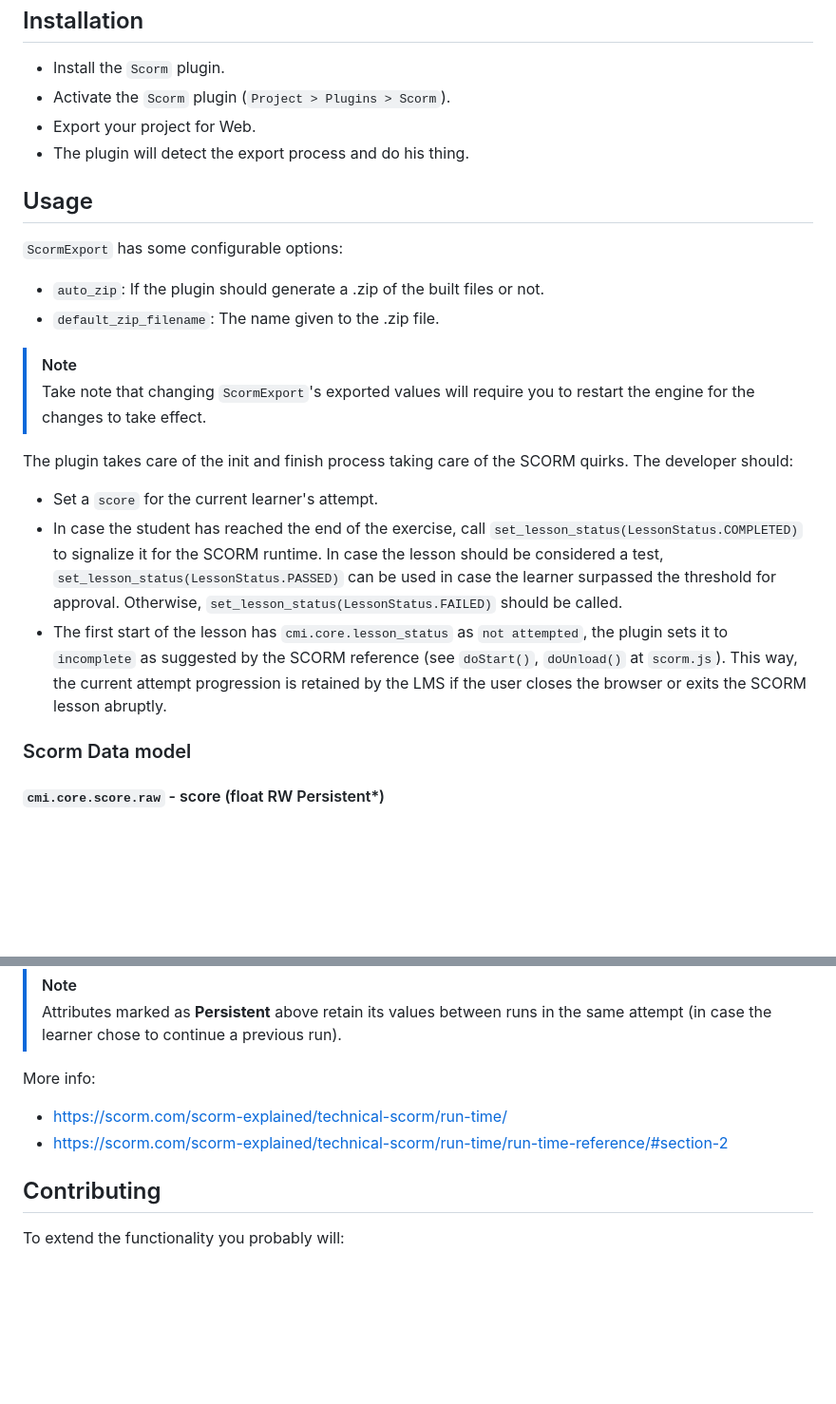
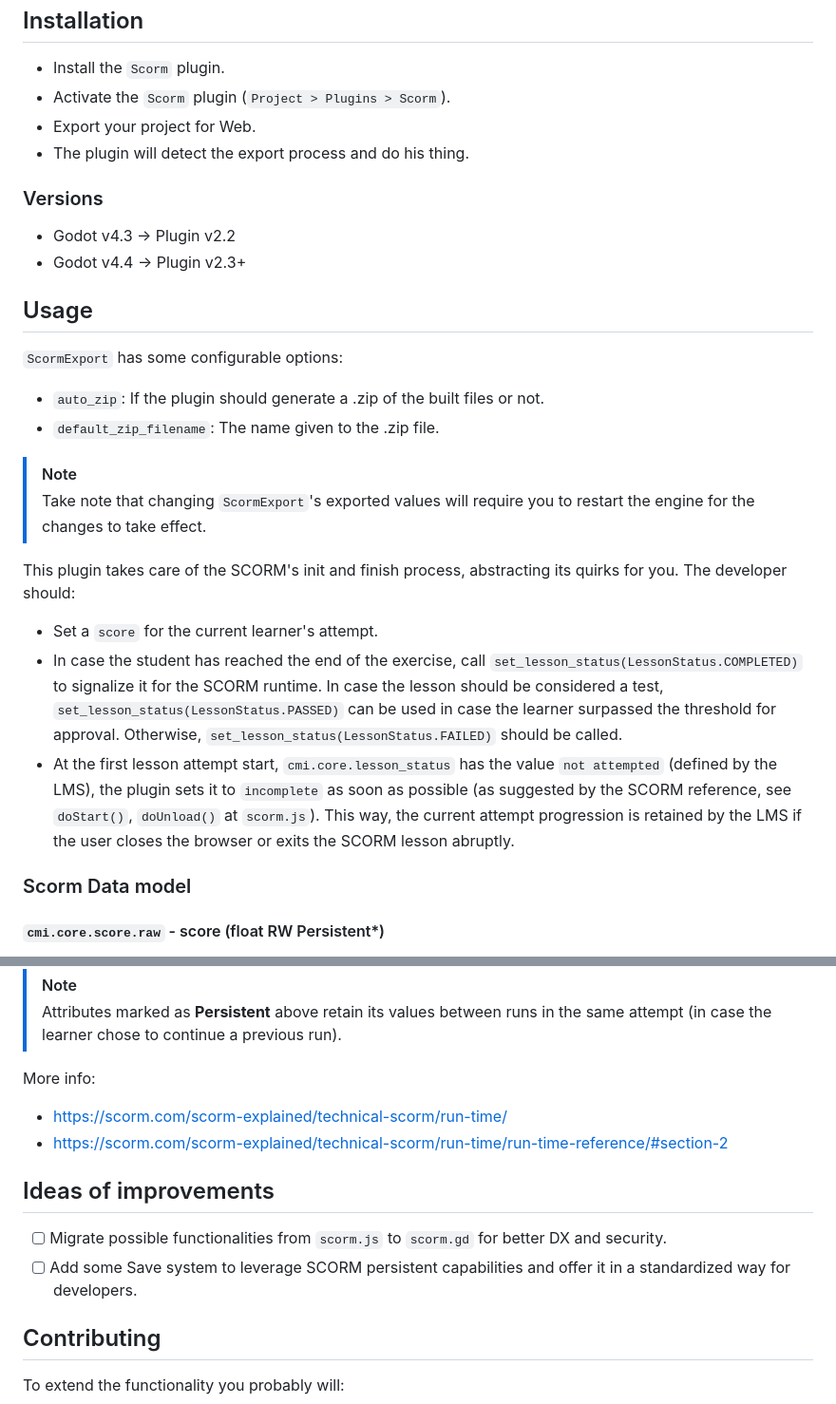
Before and after one commit to arahenda/scorm-godot-plugin, a Markdown page: README.md, 2 parts joined by grey strips. Shown at 95% size. Rendered like a GitHub page; blank space fills up the shorter version.

Commit message:
docs: Add 'Ideas of improvements' section, some spelling corrections

```diff
--- a/README.md
+++ b/README.md
@@ -13,6 +13,11 @@ Follows the _SCORM 1.2_ specification.
 - Export your project for Web.
 - The plugin will detect the export process and do his thing.
 
+### Versions
+
+- Godot v4.3 -> Plugin v2.2
+- Godot v4.4 -> Plugin v2.3+
+
 ## Usage
 
 `ScormExport` has some configurable options:
@@ -23,17 +28,16 @@ Follows the _SCORM 1.2_ specification.
 > [!NOTE]
 > Take note that changing `ScormExport`'s exported values will require you to restart the engine for the changes to take effect.
 
-The plugin takes care of the init and finish process taking care of the SCORM quirks. The developer should:
+This plugin takes care of the SCORM's init and finish process, abstracting its quirks for you. The developer should:
 
 - Set a `score` for the current learner's attempt.
 - In case the student has reached the end of the exercise, call `set_lesson_status(LessonStatus.COMPLETED)` to signalize
 it for the SCORM runtime. In case the lesson should be considered a test, `set_lesson_status(LessonStatus.PASSED)` can
 be used in case the learner surpassed the threshold for approval. Otherwise, `set_lesson_status(LessonStatus.FAILED)`
 should be called.
-- The first start of the lesson has `cmi.core.lesson_status` as `not attempted`, the plugin
-sets it to `incomplete` as suggested by the SCORM reference (see `doStart()`, `doUnload()` at `scorm.js`).
-This way, the current attempt progression is retained by the LMS if the user closes the browser
-or exits the SCORM lesson abruptly.
+- At the first lesson attempt start, `cmi.core.lesson_status` has the value `not attempted` (defined by the LMS), the plugin
+sets it to `incomplete` as soon as possible (as suggested by the SCORM reference, see `doStart()`, `doUnload()` at `scorm.js`).
+This way, the current attempt progression is retained by the LMS if the user closes the browser or exits the SCORM lesson abruptly.
 
 ### Scorm Data model
 
@@ -66,6 +70,11 @@ More info:
 - <https://scorm.com/scorm-explained/technical-scorm/run-time/>
 - <https://scorm.com/scorm-explained/technical-scorm/run-time/run-time-reference/#section-2>
 
+## Ideas of improvements
+
+- [ ] Migrate possible functionalities from `scorm.js` to `scorm.gd` for better DX and security.
+- [ ] Add some Save system to leverage SCORM persistent capabilities and offer it in a standardized way for developers.
+
 ## Contributing
 
 To extend the functionality you probably will:
```
